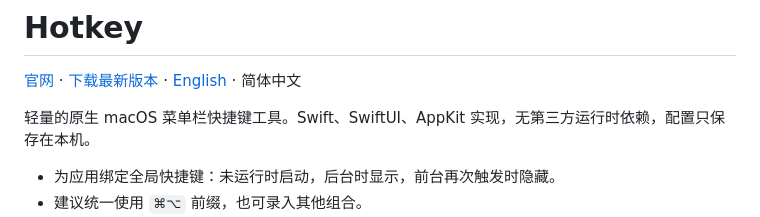
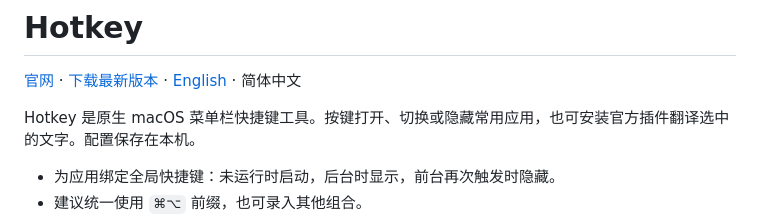
Before and after one commit to kirktools/hotkey, a Markdown page: README.md, the part around one of its changes. Drawn GitHub-style.

```diff
--- a/README.md
+++ b/README.md
@@ -2,7 +2,7 @@
 
 [官网](https://kirktools.github.io/hotkey/) · [下载最新版本](https://github.com/kirktools/hotkey/releases/latest) · [English](README.en.md) · 简体中文
 
-轻量的原生 macOS 菜单栏快捷键工具。Swift、SwiftUI、AppKit 实现，无第三方运行时依赖，配置只保存在本机。
+Hotkey 是原生 macOS 菜单栏快捷键工具。按键打开、切换或隐藏常用应用，也可安装官方插件翻译选中的文字。配置保存在本机。
 
 - 为应用绑定全局快捷键：未运行时启动，后台时显示，前台再次触发时隐藏。
 - 建议统一使用 `⌘⌥` 前缀，也可录入其他组合。
```
Also changed, not shown: other parts of README.md (+1 -1 lines), README.en.md (+6 -3 lines), docs/site.md (+1 -1 lines), site/assets/hotkey-motion-poster.jpg (added), 6 other files.
